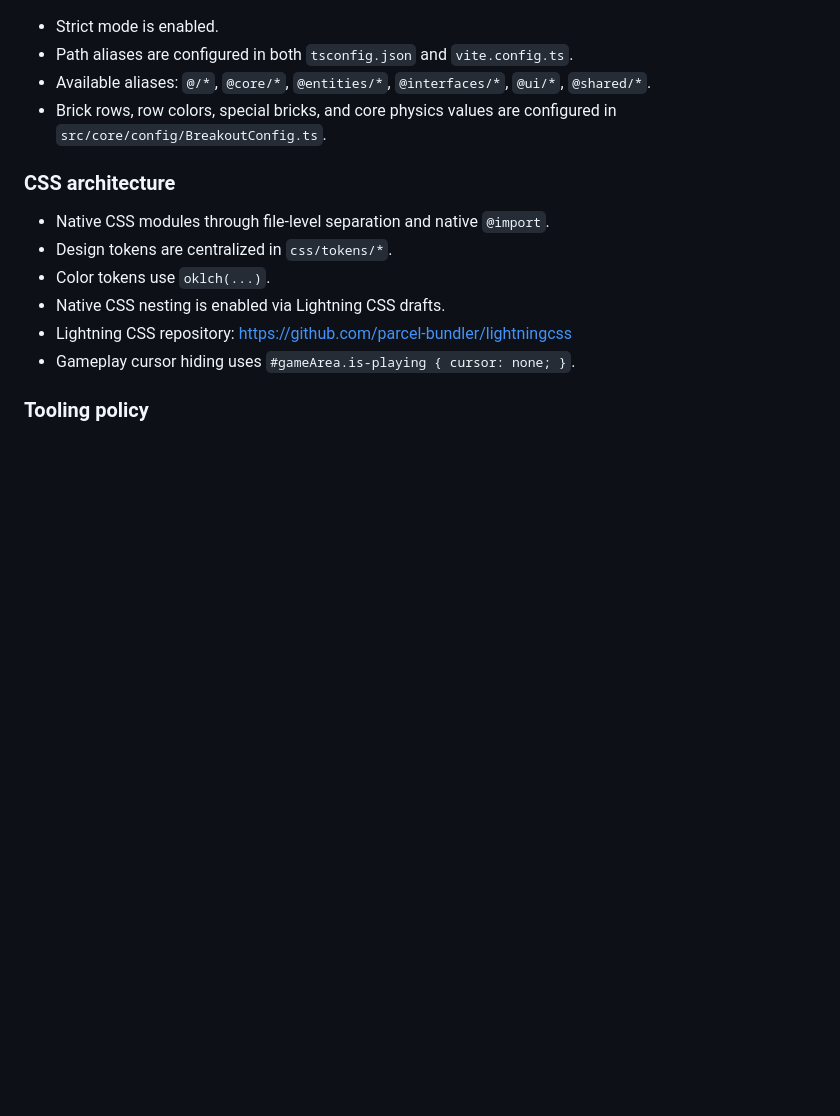
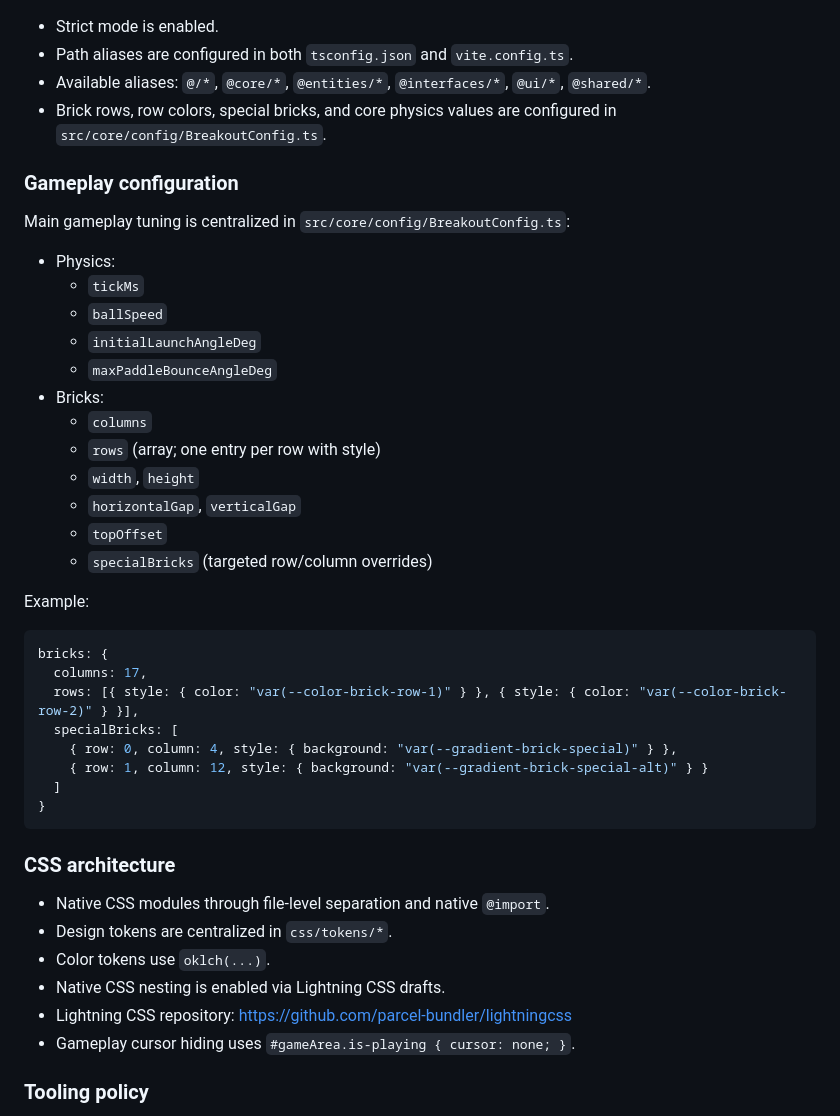
Before and after one commit to aestheticsdata/arkanoid-js-2007, a Markdown page: README.md, the part around one of its changes. Drawn GitHub-style; blank space fills up the shorter version.

````diff
--- a/README.md
+++ b/README.md
@@ -88,6 +135,36 @@ css/
 - Available aliases: `@/*`, `@core/*`, `@entities/*`, `@interfaces/*`, `@ui/*`, `@shared/*`.
 - Brick rows, row colors, special bricks, and core physics values are configured in `src/core/config/BreakoutConfig.ts`.
 
+### Gameplay configuration
+
+Main gameplay tuning is centralized in `src/core/config/BreakoutConfig.ts`:
+
+- Physics:
+  - `tickMs`
+  - `ballSpeed`
+  - `initialLaunchAngleDeg`
+  - `maxPaddleBounceAngleDeg`
+- Bricks:
+  - `columns`
+  - `rows` (array; one entry per row with style)
+  - `width`, `height`
+  - `horizontalGap`, `verticalGap`
+  - `topOffset`
+  - `specialBricks` (targeted row/column overrides)
+
+Example:
+
+```ts
+bricks: {
+  columns: 17,
+  rows: [{ style: { color: "var(--color-brick-row-1)" } }, { style: { color: "var(--color-brick-row-2)" } }],
+  specialBricks: [
+    { row: 0, column: 4, style: { background: "var(--gradient-brick-special)" } },
+    { row: 1, column: 12, style: { background: "var(--gradient-brick-special-alt)" } }
+  ]
+}
+```
+
 ### CSS architecture
 
 - Native CSS modules through file-level separation and native `@import`.
````
Also changed, not shown: other parts of README.md (+47 -0 lines).
